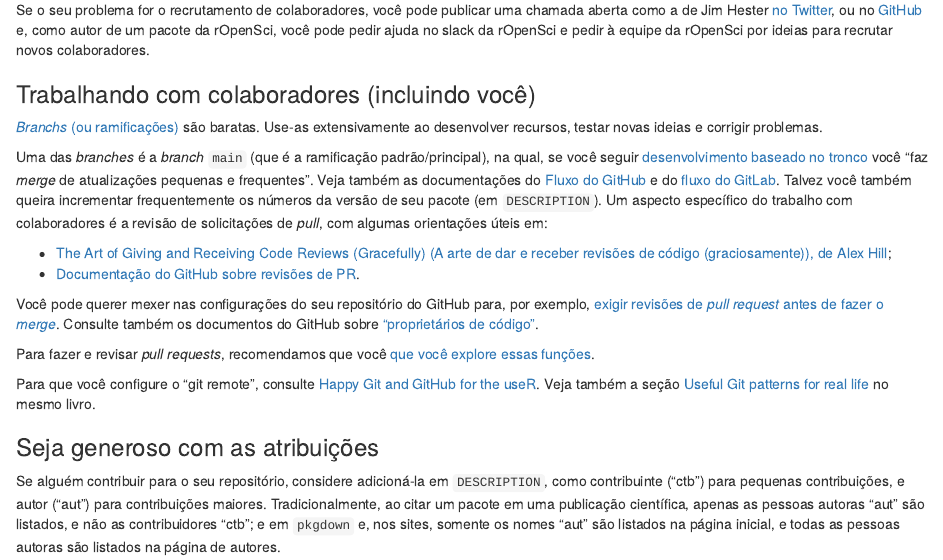
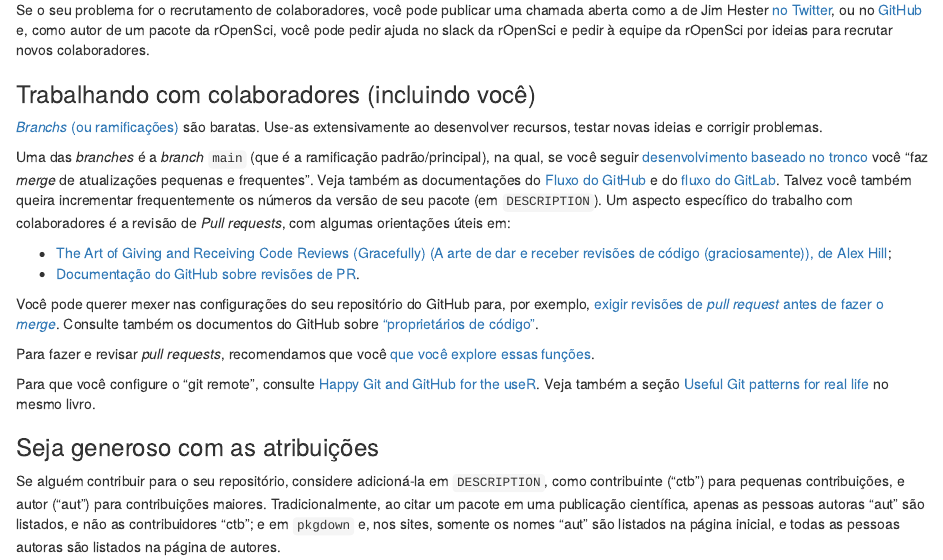
Before and after one commit to ropensci/dev_guide, an R Markdown document (maintenance_collaboration.pt.Rmd): the page in a window 1100 px wide, from 2140 px down. Rendered offline with R 4.5, knitr and Pandoc, with nearby package versions.

Commit message:
Update maintenance_collaboration.pt.Rmd
Co-authored-by: Beatriz Milz <42153618+beatrizmilz@users.noreply.github.com>

```diff
--- a/maintenance_collaboration.pt.Rmd
+++ b/maintenance_collaboration.pt.Rmd
@@ -117,7 +117,7 @@ Se o seu problema for o recrutamento de colaboradores, você pode publicar uma c
 Uma das *branches* é a *branch* `main` (que é a ramificação padrão/principal), na qual, se você seguir [desenvolvimento baseado no tronco](https://www.atlassian.com/continuous-delivery/continuous-integration/trunk-based-development) você "faz *merge* de atualizações pequenas e frequentes".
 Veja também as documentações do [Fluxo do GitHub](https://docs.github.com/en/get-started/quickstart/github-flow) e do [fluxo do GitLab](https://docs.gitlab.com/ee/topics/gitlab_flow.html).
 Talvez você também queira incrementar frequentemente os números da versão de seu pacote (em `DESCRIPTION`).
-Um aspecto específico do trabalho com colaboradores é a revisão de solicitações de *pull*, com algumas orientações úteis em:
+Um aspecto específico do trabalho com colaboradores é a revisão de *Pull requests*, com algumas orientações úteis em:
 
 - [The Art of Giving and Receiving Code Reviews (Gracefully) (A arte de dar e receber revisões de código (graciosamente)), de Alex Hill](https://www.alexandra-hill.com/2018/06/25/the-art-of-giving-and-receiving-code-reviews/);
 - [Documentação do GitHub sobre revisões de PR](https://docs.github.com/en/pull-requests/collaborating-with-pull-requests/reviewing-changes-in-pull-requests/about-pull-request-reviews).
```
